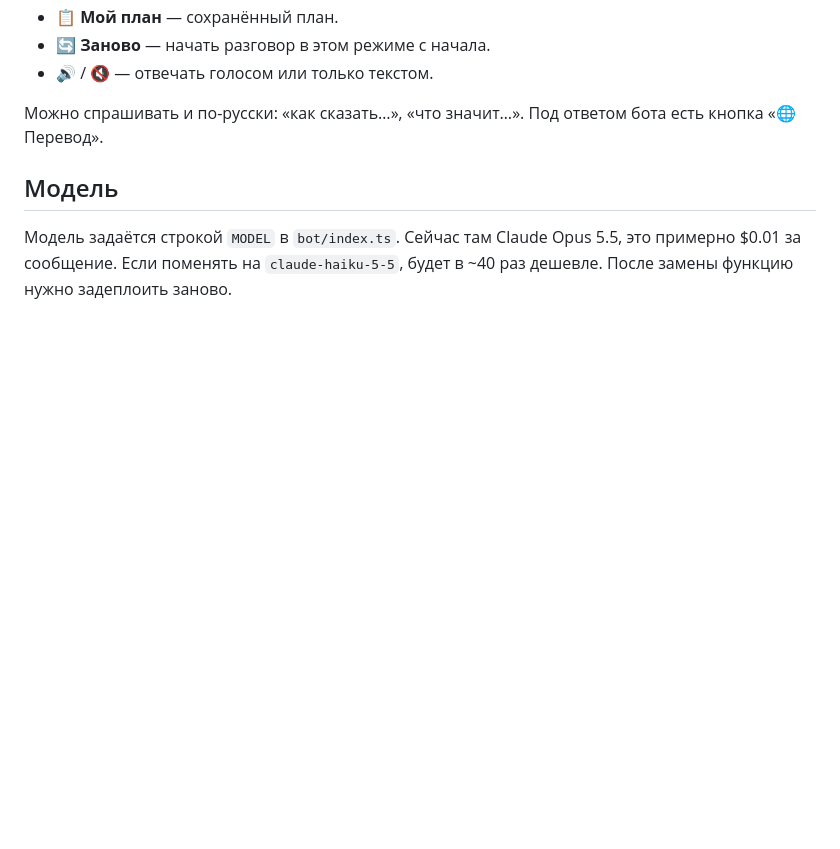
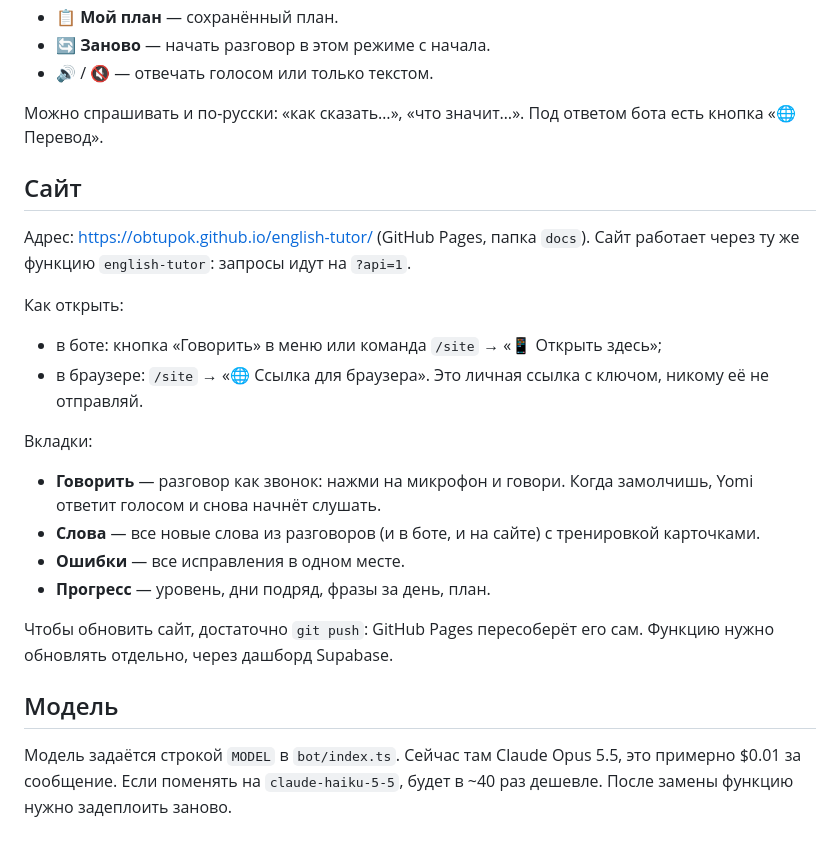
Before and after one commit to obtupok/english-tutor, a Markdown page: README.md, the part around the change. Rendered like a GitHub page; blank space fills up the shorter version.

Commit message:
README: сайт
Co-Authored-By: Claude Opus 5.5 <noreply@anthropic.com>

```diff
--- a/README.md
+++ b/README.md
@@ -32,6 +32,22 @@ Telegram-бот, который отвечает только тебе (Telegram
 
 Можно спрашивать и по-русски: «как сказать…», «что значит…». Под ответом бота есть кнопка «🌐 Перевод».
 
+## Сайт
+
+Адрес: https://obtupok.github.io/english-tutor/ (GitHub Pages, папка `docs`). Сайт работает через ту же функцию `english-tutor`: запросы идут на `?api=1`.
+
+Как открыть:
+- в боте: кнопка «Говорить» в меню или команда `/site` → «📱 Открыть здесь»;
+- в браузере: `/site` → «🌐 Ссылка для браузера». Это личная ссылка с ключом, никому её не отправляй.
+
+Вкладки:
+- **Говорить** — разговор как звонок: нажми на микрофон и говори. Когда замолчишь, Yomi ответит голосом и снова начнёт слушать.
+- **Слова** — все новые слова из разговоров (и в боте, и на сайте) с тренировкой карточками.
+- **Ошибки** — все исправления в одном месте.
+- **Прогресс** — уровень, дни подряд, фразы за день, план.
+
+Чтобы обновить сайт, достаточно `git push`: GitHub Pages пересоберёт его сам. Функцию нужно обновлять отдельно, через дашборд Supabase.
+
 ## Модель
 
 Модель задаётся строкой `MODEL` в `bot/index.ts`. Сейчас там Claude Opus 5.5, это примерно $0.01 за сообщение. Если поменять на `claude-haiku-5-5`, будет в ~40 раз дешевле. После замены функцию нужно задеплоить заново.
```
